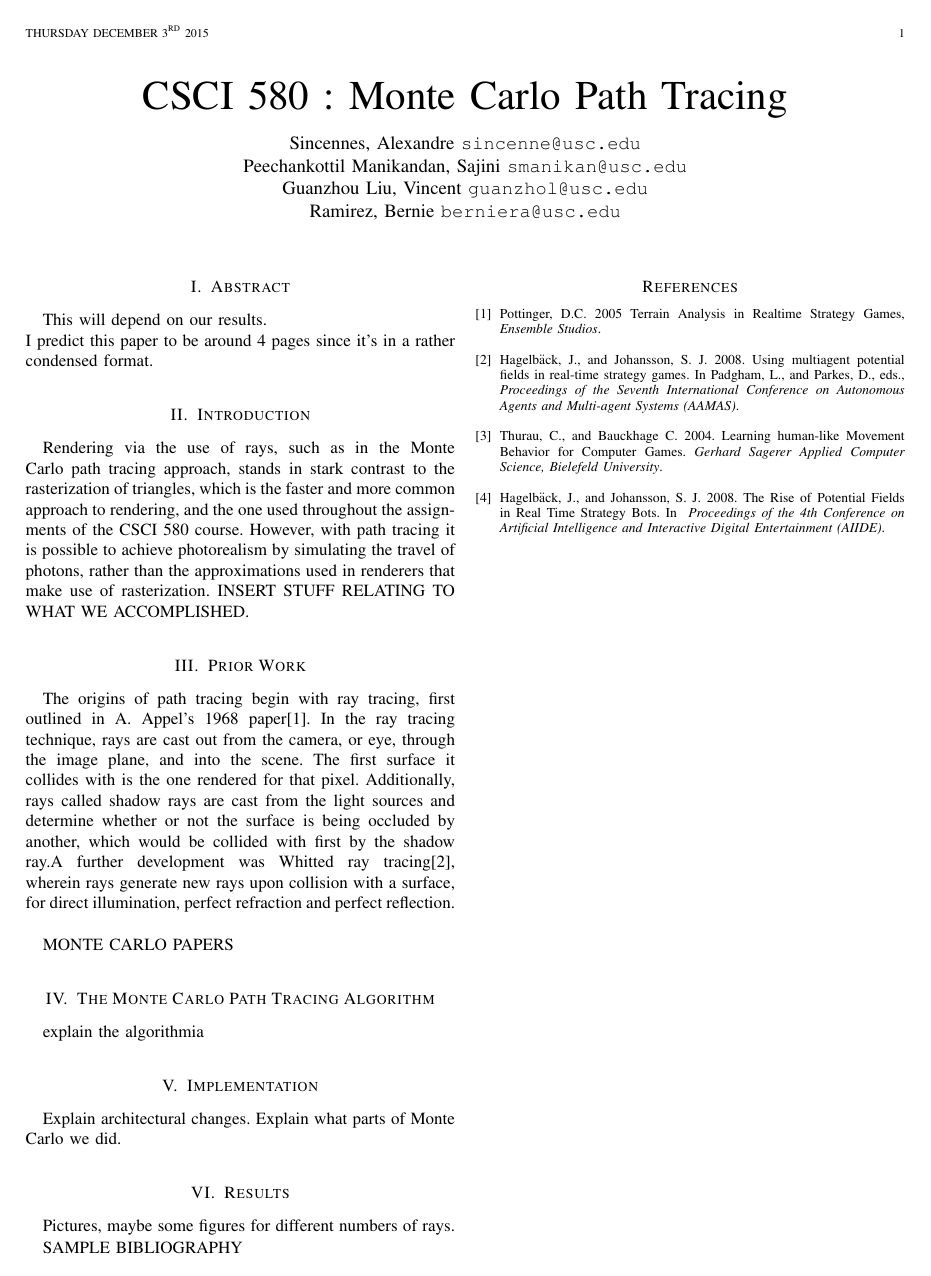
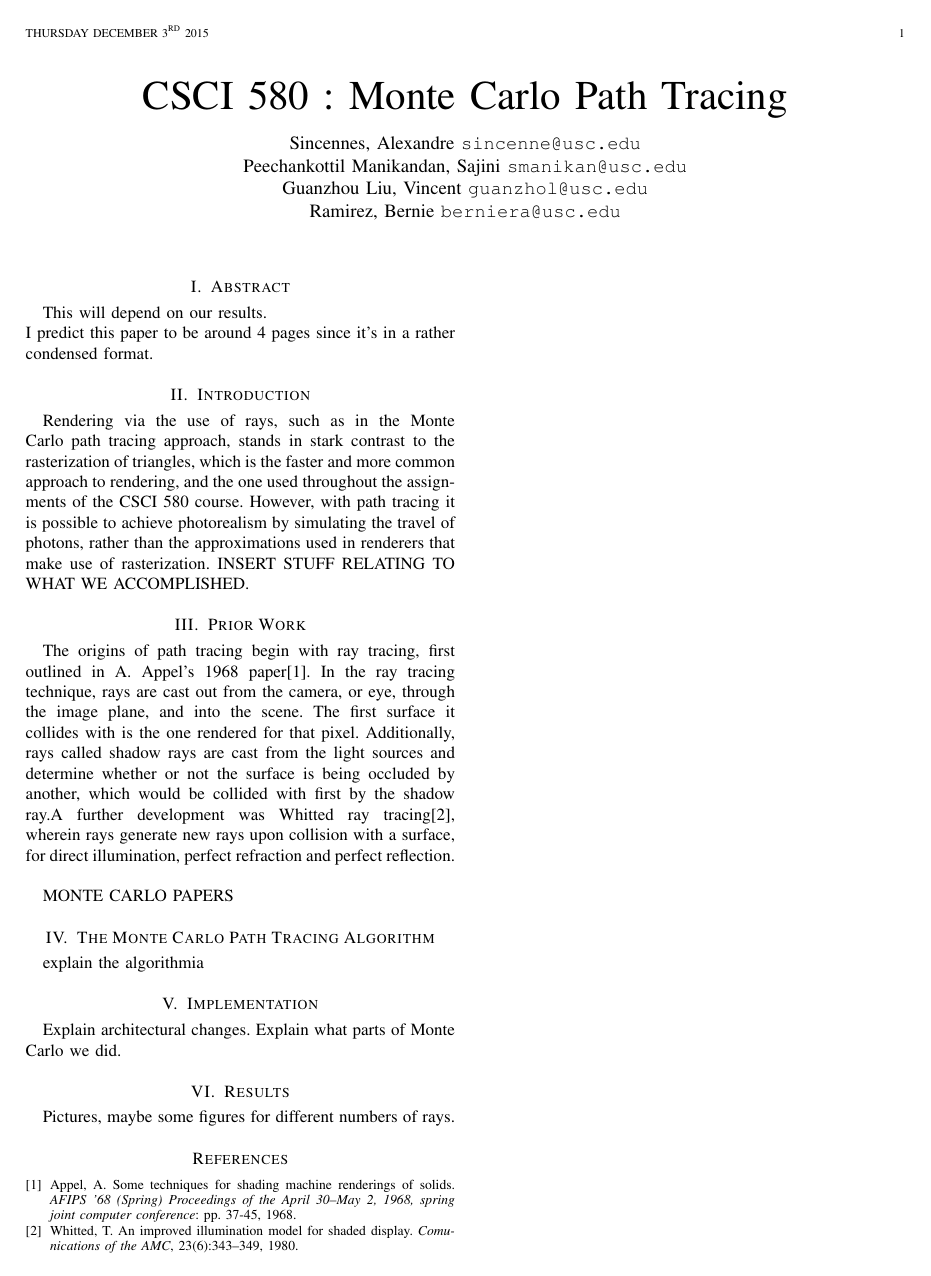
Before and after one commit to AlexSincennes/580Project, a LaTeX paper (paper/paper.tex): the whole page. Compiled offline with pdfLaTeX.

Commit message:
actual bibliography: first 2 sources formatted

```diff
--- a/paper/paper.tex
+++ b/paper/paper.tex
@@ -59,29 +59,14 @@ Pictures, maybe some figures for different numbers of rays.
 
 %===================================================
 
-% SAMPLE BIBLIO
+\begin{thebibliography}{2}
 
-SAMPLE BIBLIOGRAPHY
+\bibitem{Appel}
+Appel, A. Some techniques for shading machine renderings of solids. \emph{AFIPS '68 (Spring) Proceedings of the April 30--May 2, 1968, spring joint computer conference}: pp. 37-45, 1968.
 
-\begin{thebibliography}{4}
+\bibitem {Whitted}
+ Whitted, T. An improved illumination model for shaded display. \emph{Comunications of the AMC}, 23(6):343–349, 1980.
 
-\bibitem{Pottinger}
-Pottinger, D.C. 2005 Terrain Analysis in Realtime Strategy Games, \emph{Ensemble Studios}.
-\\
-\bibitem{Johan}
-Hagelb\"ack, J., and Johansson, S. J. 2008. Using multiagent
-potential fields in real-time strategy games. In
-Padgham, L., and Parkes, D., eds., \emph{Proceedings of the Seventh
-International Conference on Autonomous Agents and
-Multi-agent Systems (AAMAS)}.
-\\
-\bibitem{Thurau}
-Thurau, C., and Bauckhage C. 2004. Learning human-like Movement Behavior for
-Computer Games. \emph{Gerhard Sagerer Applied Computer Science,
-Bielefeld University}.
-\\
-\bibitem{Johan_2}
-Hagelb\"ack, J., and Johansson, S. J. 2008. The Rise of Potential Fields in Real Time Strategy Bots. In \emph{ Proceedings of the 4th Conference on Artificial Intelligence and Interactive Digital Entertainment (AIIDE)}.
 \end{thebibliography}
 
 %===================================================
```
